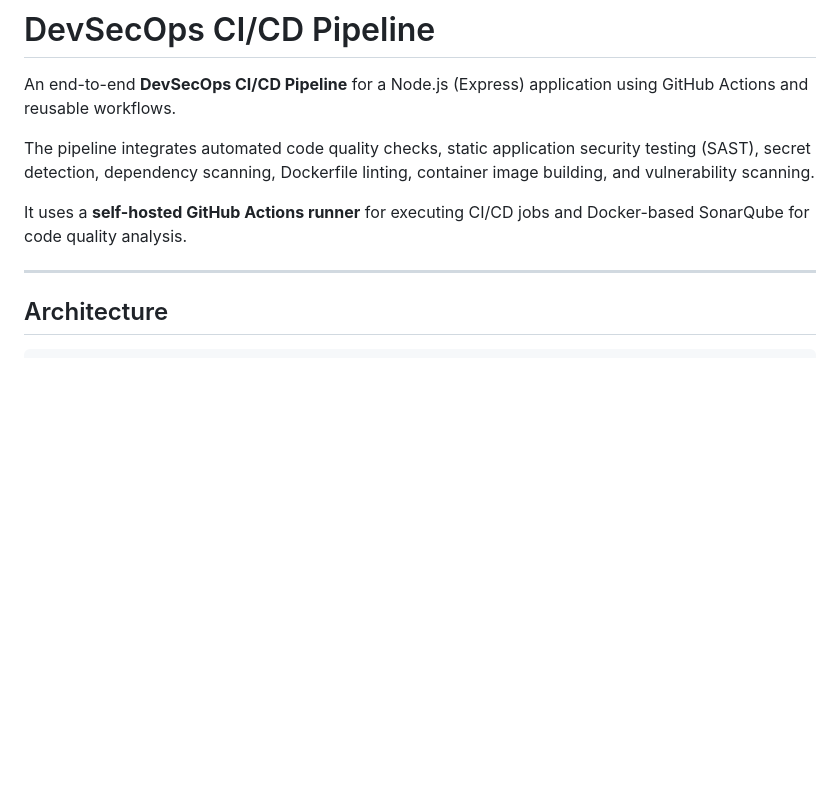
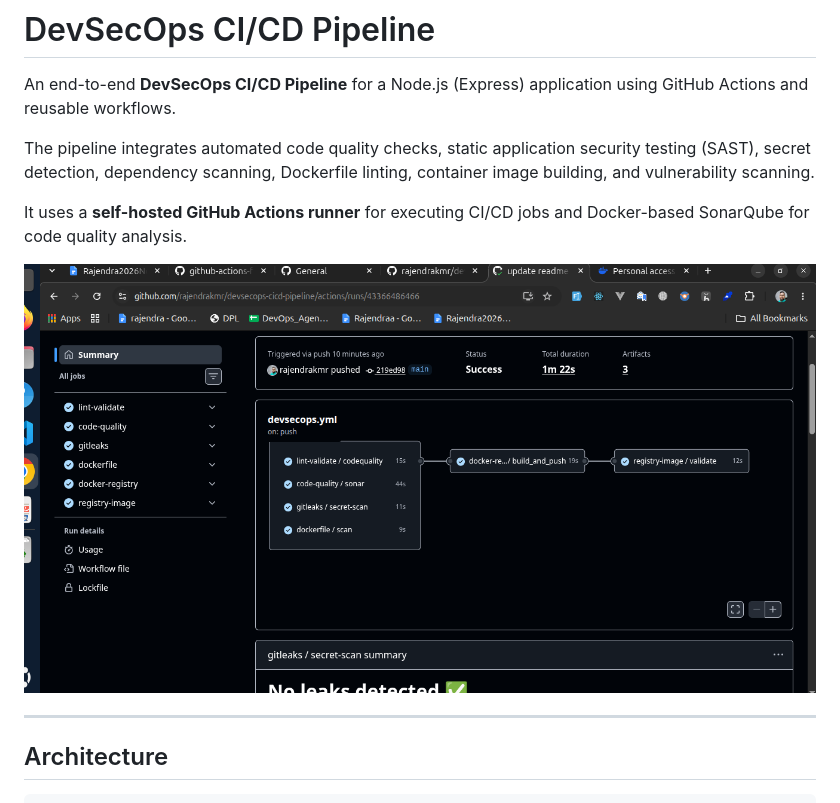
Before and after one commit to rajendrakmr/devsecops-cicd-pipeline, a Markdown page: README.md, the part around one of its changes. GitHub-like rendering; pictures changed too: docs/screenshots/cicd.png (added); blank space fills up the shorter version.

Commit message:
add Readme image

```diff
--- a/README.md
+++ b/README.md
@@ -5,6 +5,8 @@ An end-to-end **DevSecOps CI/CD Pipeline** for a Node.js (Express) application u
 The pipeline integrates automated code quality checks, static application security testing (SAST), secret detection, dependency scanning, Dockerfile linting, container image building, and vulnerability scanning.
 
 It uses a **self-hosted GitHub Actions runner** for executing CI/CD jobs and Docker-based SonarQube for code quality analysis.
+
+![cicd](docs/screenshots/cicd.png)
 
 ---
 
```
Also changed, not shown: other parts of README.md (+0 -16 lines), docs/screenshots/gitleaks-scan.png (added), docs/screenshots/pipeline-overview.png (added), docs/screenshots/sonarqube-analysis.png (added).
